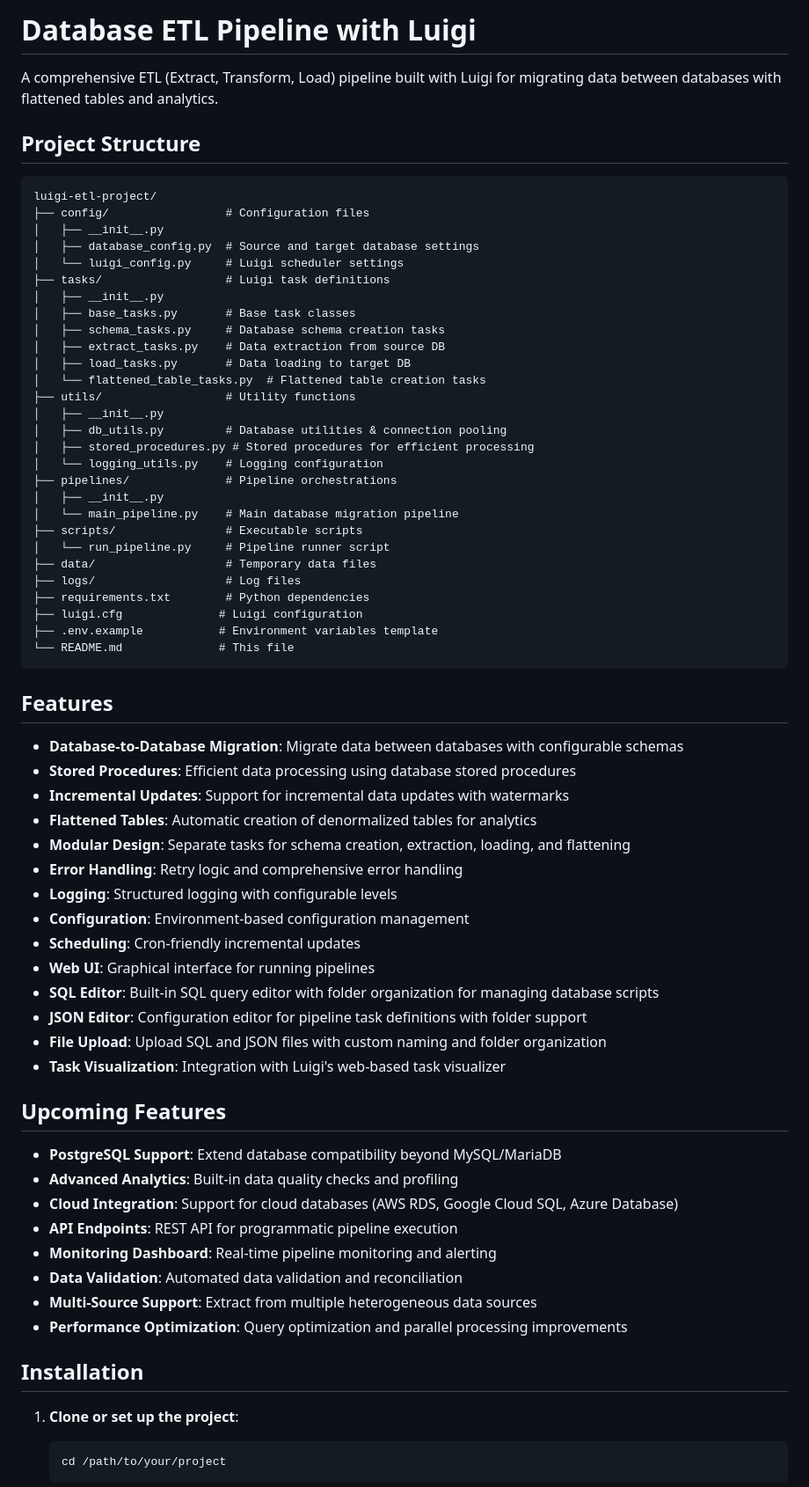
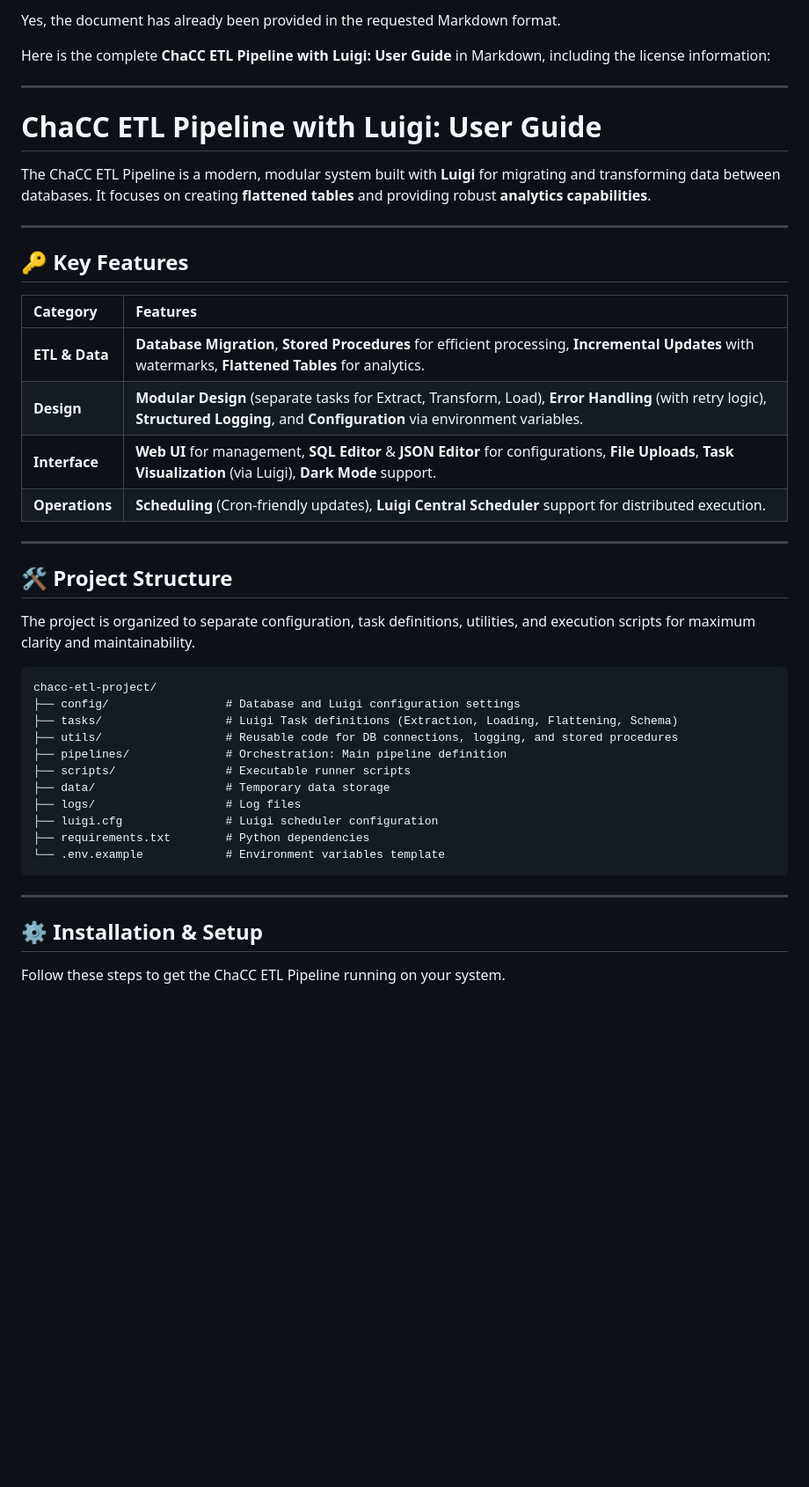
Before and after one commit to Jonas1015/chacc-etl, a Markdown page: README.md, the part around the change printed below. Shown: that part at 88% size. Rendered like a GitHub page; blank space fills up the shorter version.

````diff
--- a/README.md
+++ b/README.md
@@ -1,72 +1,47 @@
-# Database ETL Pipeline with Luigi
+Yes, the document has already been provided in the requested Markdown format.
 
-A comprehensive ETL (Extract, Transform, Load) pipeline built with Luigi for migrating data between databases with flattened tables and analytics.
+Here is the complete **ChaCC ETL Pipeline with Luigi: User Guide** in Markdown, including the license information:
 
-## Project Structure
+-----
+
+# ChaCC ETL Pipeline with Luigi: User Guide
+
+The ChaCC ETL Pipeline is a modern, modular system built with **Luigi** for migrating and transforming data between databases. It focuses on creating **flattened tables** and providing robust **analytics capabilities**.
+
+-----
+
+## 🔑 Key Features
+
+| Category | Features |
+| :--- | :--- |
+| **ETL & Data** | **Database Migration**, **Stored Procedures** for efficient processing, **Incremental Updates** with watermarks, **Flattened Tables** for analytics. |
+| **Design** | **Modular Design** (separate tasks for Extract, Transform, Load), **Error Handling** (with retry logic), **Structured Logging**, and **Configuration** via environment variables. |
+| **Interface** | **Web UI** for management, **SQL Editor** & **JSON Editor** for configurations, **File Uploads**, **Task Visualization** (via Luigi), **Dark Mode** support. |
+| **Operations** | **Scheduling** (Cron-friendly updates), **Luigi Central Scheduler** support for distributed execution. |
+
+-----
+
+## 🛠 Project Structure
+
+The project is organized to separate configuration, task definitions, utilities, and execution scripts for maximum clarity and maintainability.
 
 ```
-luigi-etl-project/
-├── config/                 # Configuration files
-│   ├── __init__.py
-│   ├── database_config.py  # Source and target database settings
-│   └── luigi_config.py     # Luigi scheduler settings
-├── tasks/                  # Luigi task definitions
-│   ├── __init__.py
-│   ├── base_tasks.py       # Base task classes
-│   ├── schema_tasks.py     # Database schema creation tasks
-│   ├── extract_tasks.py    # Data extraction from source DB
-│   ├── load_tasks.py       # Data loading to target DB
-│   └── flattened_table_tasks.py  # Flattened table creation tasks
-├── utils/                  # Utility functions
-│   ├── __init__.py
-│   ├── db_utils.py         # Database utilities & connection pooling
-│   ├── stored_procedures.py # Stored procedures for efficient processing
-│   └── logging_utils.py    # Logging configuration
-├── pipelines/              # Pipeline orchestrations
-│   ├── __init__.py
-│   └── main_pipeline.py    # Main database migration pipeline
-├── scripts/                # Executable scripts
-│   └── run_pipeline.py     # Pipeline runner script
-├── data/                   # Temporary data files
+chacc-etl-project/
+├── config/                 # Database and Luigi configuration settings
+├── tasks/                  # Luigi Task definitions (Extraction, Loading, Flattening, Schema)
+├── utils/                  # Reusable code for DB connections, logging, and stored procedures
+├── pipelines/              # Orchestration: Main pipeline definition
+├── scripts/                # Executable runner scripts
+├── data/                   # Temporary data storage
 ├── logs/                   # Log files
+├── luigi.cfg               # Luigi scheduler configuration
 ├── requirements.txt        # Python dependencies
-├── luigi.cfg              # Luigi configuration
-├── .env.example           # Environment variables template
-└── README.md              # This file
+└── .env.example            # Environment variables template
 ```
 
-## Features
+-----
 
-- **Database-to-Database Migration**: Migrate data between databases with configurable schemas
-- **Stored Procedures**: Efficient data processing using database stored procedures
-- **Incremental Updates**: Support for incremental data updates with watermarks
-- **Flattened Tables**: Automatic creation of denormalized tables for analytics
-- **Modular Design**: Separate tasks for schema creation, extraction, loading, and flattening
-- **Error Handling**: Retry logic and comprehensive error handling
-- **Logging**: Structured logging with configurable levels
-- **Configuration**: Environment-based configuration management
-- **Scheduling**: Cron-friendly incremental updates
-- **Web UI**: Graphical interface for running pipelines
-- **SQL Editor**: Built-in SQL query editor with folder organization for managing database scripts
-- **JSON Editor**: Configuration editor for pipeline task definitions with folder support
-- **File Upload**: Upload SQL and JSON files with custom naming and folder organization
-- **Task Visualization**: Integration with Luigi's web-based task visualizer
+## ⚙️ Installation & Setup
 
-## Upcoming Features
+Follow these steps to get the ChaCC ETL Pipeline running on your system.
 
-- **PostgreSQL Support**: Extend database compatibility beyond MySQL/MariaDB
-- **Advanced Analytics**: Built-in data quality checks and profiling
-- **Cloud Integration**: Support for cloud databases (AWS RDS, Google Cloud SQL, Azure Database)
-- **API Endpoints**: REST API for programmatic pipeline execution
-- **Monitoring Dashboard**: Real-time pipeline monitoring and alerting
-- **Data Validation**: Automated data validation and reconciliation
-- **Multi-Source Support**: Extract from multiple heterogeneous data sources
-- **Performance Optimization**: Query optimization and parallel processing improvements
-
-## Installation
-
-1. **Clone or set up the project**:
-   ```bash
-   cd /path/to/your/project
-   ```
-
````
Also changed, not shown: other parts of README.md (+139 -189 lines).
